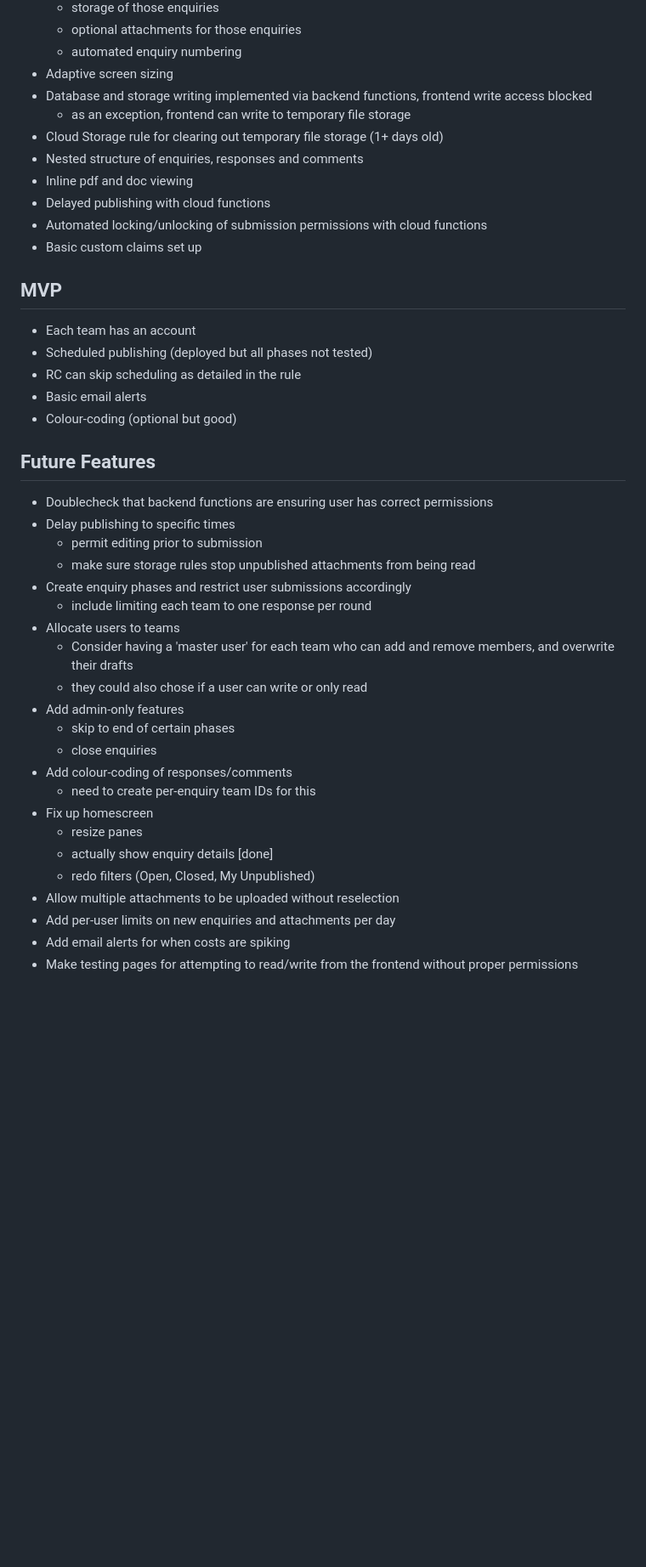
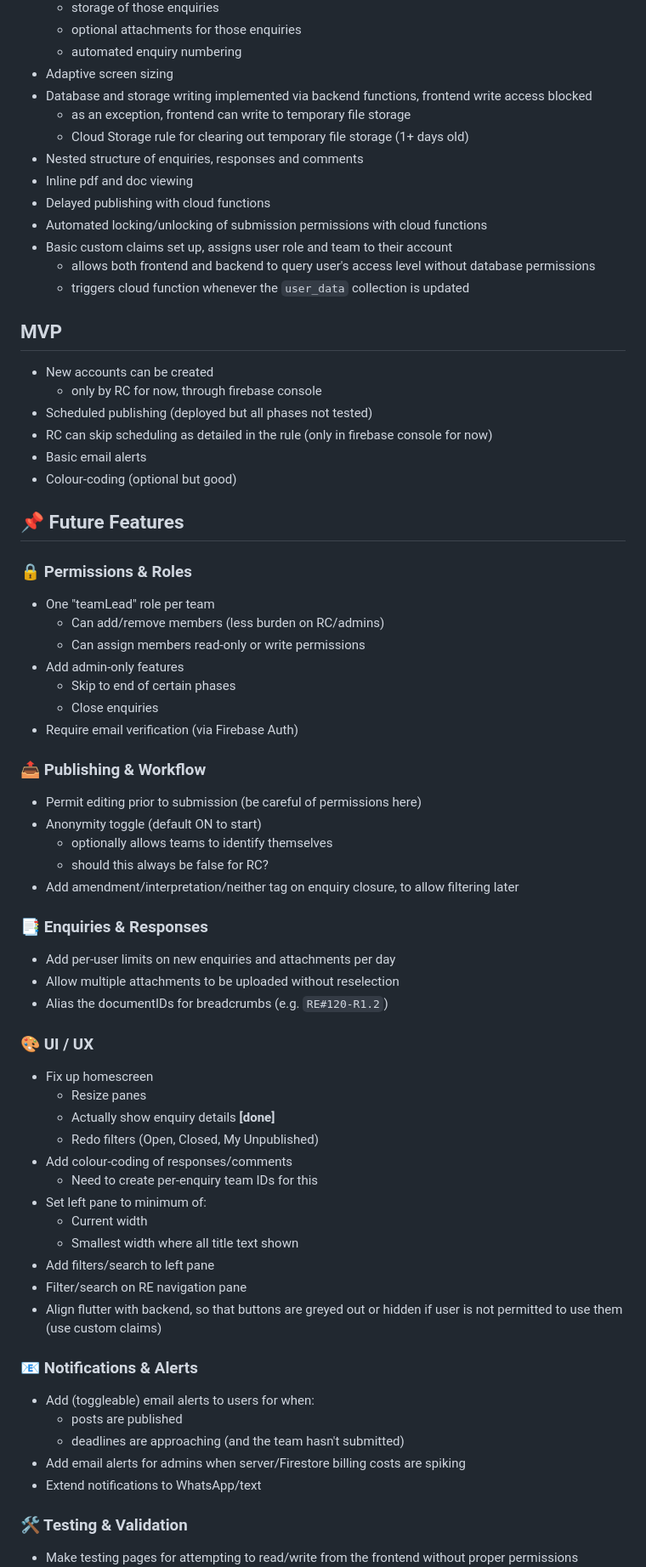
Before and after one commit to kynanvwright/rule-post, a Markdown page: README.md, the part around one of its changes. Shown at 85% size. Rendered like a GitHub page; blank space fills up the shorter version.

Commit message:
doc: update future features

```diff
--- a/README.md
+++ b/README.md
@@ -20,40 +18,66 @@ A website for facilitating America's Cup Rule Enquiries.
 - Adaptive screen sizing
 - Database and storage writing implemented via backend functions, frontend write access blocked
   - as an exception, frontend can write to temporary file storage
-- Cloud Storage rule for clearing out temporary file storage (1+ days old)
+  - Cloud Storage rule for clearing out temporary file storage (1+ days old)
 - Nested structure of enquiries, responses and comments
 - Inline pdf and doc viewing
 - Delayed publishing with cloud functions
 - Automated locking/unlocking of submission permissions with cloud functions
-- Basic custom claims set up
+- Basic custom claims set up, assigns user role and team to their account
+  - allows both frontend and backend to query user's access level without database permissions
+  - triggers cloud function whenever the `user_data` collection is updated
 
 ## MVP
-- Each team has an account
+- New accounts can be created
+  - only by RC for now, through firebase console
 - Scheduled publishing (deployed but all phases not tested)
-- RC can skip scheduling as detailed in the rule
+- RC can skip scheduling as detailed in the rule (only in firebase console for now)
 - Basic email alerts
 - Colour-coding (optional but good)
 
-## Future Features
-- Doublecheck that backend functions are ensuring user has correct permissions
-- Delay publishing to specific times
-  - permit editing prior to submission
-  - make sure storage rules stop unpublished attachments from being read
-- Create enquiry phases and restrict user submissions accordingly
-  - include limiting each team to one response per round
-- Allocate users to teams
-  - Consider having a 'master user' for each team who can add and remove members, and overwrite their drafts
-  - they could also chose if a user can write or only read
+## 📌 Future Features
+
+### 🔒 Permissions & Roles
+- One "teamLead" role per team
+  - Can add/remove members (less burden on RC/admins)
+  - Can assign members read-only or write permissions
 - Add admin-only features
-  - skip to end of certain phases
-  - close enquiries
+  - Skip to end of certain phases
+  - Close enquiries
+- Require email verification (via Firebase Auth)
+
+### 📤 Publishing & Workflow
+- Permit editing prior to submission (be careful of permissions here)
+- Anonymity toggle (default ON to start)
+  - optionally allows teams to identify themselves
+  - should this always be false for RC?
+- Add amendment/interpretation/neither tag on enquiry closure, to allow filtering later
+
+### 📑 Enquiries & Responses
+- Add per-user limits on new enquiries and attachments per day
+- Allow multiple attachments to be uploaded without reselection
+- Alias the documentIDs for breadcrumbs (e.g. `RE#120-R1.2`)
+
+### 🎨 UI / UX
+- Fix up homescreen
+  - Resize panes
+  - Actually show enquiry details **[done]**
+  - Redo filters (Open, Closed, My Unpublished)
 - Add colour-coding of responses/comments
-  - need to create per-enquiry team IDs for this
-- Fix up homescreen
-  - resize panes
-  - actually show enquiry details [done]
-  - redo filters (Open, Closed, My Unpublished)
-- Allow multiple attachments to be uploaded without reselection
-- Add per-user limits on new enquiries and attachments per day
-- Add email alerts for when costs are spiking
+  - Need to create per-enquiry team IDs for this
+- Set left pane to minimum of:
+  - Current width
+  - Smallest width where all title text shown
+- Add filters/search to left pane
+- Filter/search on RE navigation pane
+- Align flutter with backend, so that buttons are greyed out or hidden if user is not permitted to use them (use custom claims)
+
+### 📧 Notifications & Alerts
+- Add (toggleable) email alerts to users for when:
+  - posts are published
+  - deadlines are approaching (and the team hasn't submitted)
+- Add email alerts for admins when server/Firestore billing costs are spiking
+- Extend notifications to WhatsApp/text
+
+### 🛠 Testing & Validation
 - Make testing pages for attempting to read/write from the frontend without proper permissions
```
Also changed, not shown: other parts of README.md (+12 -22 lines).
